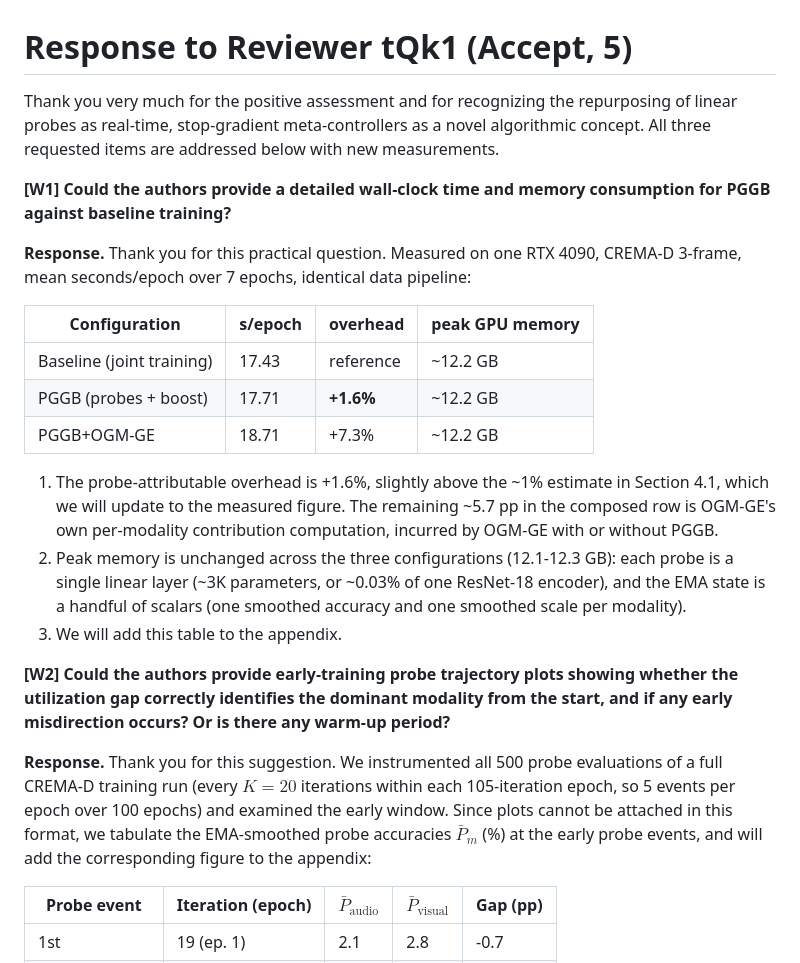
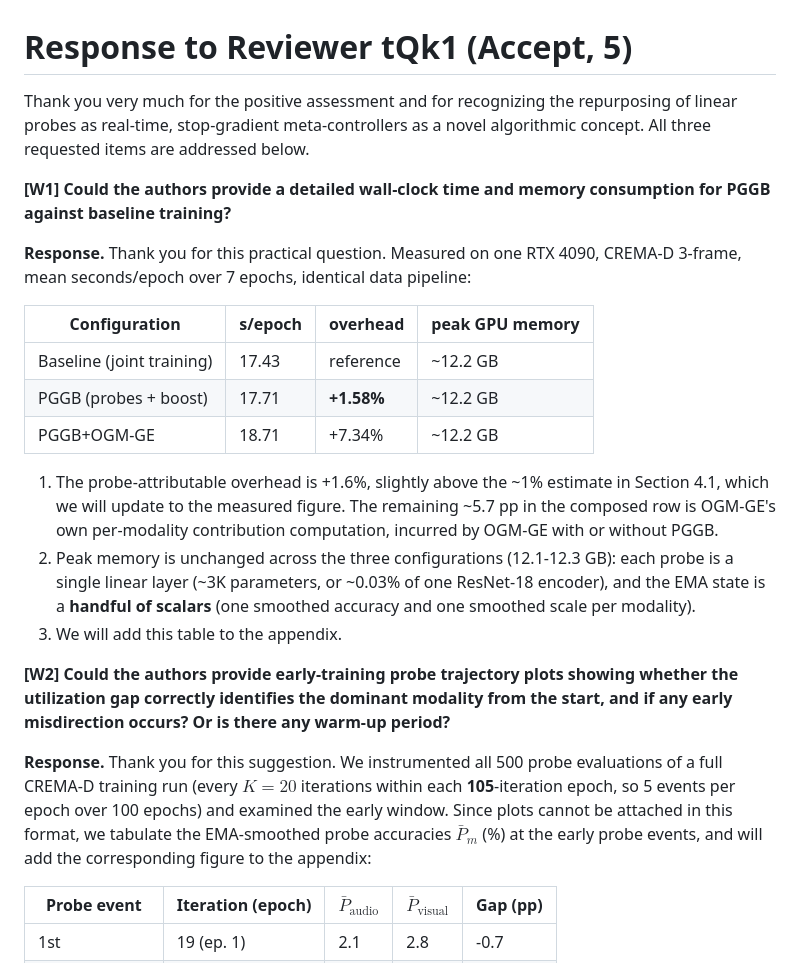
Before and after one commit to VuVoCodes/AsynchronousFunction, a Markdown page: Reviews/responses/R1_tQk1.md, the part around one of its changes. Rendered like a GitHub page.

```diff
--- a/Reviews/responses/R1_tQk1.md
+++ b/Reviews/responses/R1_tQk1.md
@@ -1,6 +1,6 @@
 # Response to Reviewer tQk1 (Accept, 5)
 
-Thank you very much for the positive assessment and for recognizing the repurposing of linear probes as real-time, stop-gradient meta-controllers as a novel algorithmic concept. All three requested items are addressed below with new measurements.
+Thank you very much for the positive assessment and for recognizing the repurposing of linear probes as real-time, stop-gradient meta-controllers as a novel algorithmic concept. All three requested items are addressed below.
 
 **[W1] Could the authors provide a detailed wall-clock time and memory consumption for PGGB against baseline training?**
 
@@ -9,16 +9,16 @@ Thank you very much for the positive assessment and for recognizing the repurpos
 | Configuration | s/epoch | overhead | peak GPU memory |
 |---|---|---|---|
 | Baseline (joint training) | 17.43 | reference | ~12.2 GB |
-| PGGB (probes + boost) | 17.71 | **+1.6%** | ~12.2 GB |
-| PGGB+OGM-GE | 18.71 | +7.3% | ~12.2 GB |
+| PGGB (probes + boost) | 17.71 | **+1.58%** | ~12.2 GB |
+| PGGB+OGM-GE | 18.71 | +7.34% | ~12.2 GB |
 
 1. The probe-attributable overhead is +1.6%, slightly above the ~1% estimate in Section 4.1, which we will update to the measured figure. The remaining ~5.7 pp in the composed row is OGM-GE's own per-modality contribution computation, incurred by OGM-GE with or without PGGB.
-2. Peak memory is unchanged across the three configurations (12.1-12.3 GB): each probe is a single linear layer (~3K parameters, or ~0.03% of one ResNet-18 encoder), and the EMA state is a handful of scalars (one smoothed accuracy and one smoothed scale per modality).
+2. Peak memory is unchanged across the three configurations (12.1-12.3 GB): each probe is a single linear layer (~3K parameters, or ~0.03% of one ResNet-18 encoder), and the EMA state is a **handful of scalars** (one smoothed accuracy and one smoothed scale per modality).
 3. We will add this table to the appendix.
 
 **[W2] Could the authors provide early-training probe trajectory plots showing whether the utilization gap correctly identifies the dominant modality from the start, and if any early misdirection occurs? Or is there any warm-up period?**
 
-**Response.** Thank you for this suggestion. We instrumented all 500 probe evaluations of a full CREMA-D training run (every $K=20$ iterations within each 105-iteration epoch, so 5 events per epoch over 100 epochs) and examined the early window. Since plots cannot be attached in this format, we tabulate the EMA-smoothed probe accuracies $\bar{P}_m$ (%) at the early probe events, and will add the corresponding figure to the appendix:
+**Response.** Thank you for this suggestion. We instrumented all 500 probe evaluations of a full CREMA-D training run (every $K=20$ iterations within each **105**-iteration epoch, so 5 events per epoch over 100 epochs) and examined the early window. Since plots cannot be attached in this format, we tabulate the EMA-smoothed probe accuracies $\bar{P}_m$ (%) at the early probe events, and will add the corresponding figure to the appendix:
 
 | Probe event | Iteration (epoch) | $\bar{P}_{\text{audio}}$ | $\bar{P}_{\text{visual}}$ | Gap (pp) |
 |---|---|---|---|---|
```
Also changed, not shown: other parts of Reviews/responses/R1_tQk1.md (+5 -5 lines).
